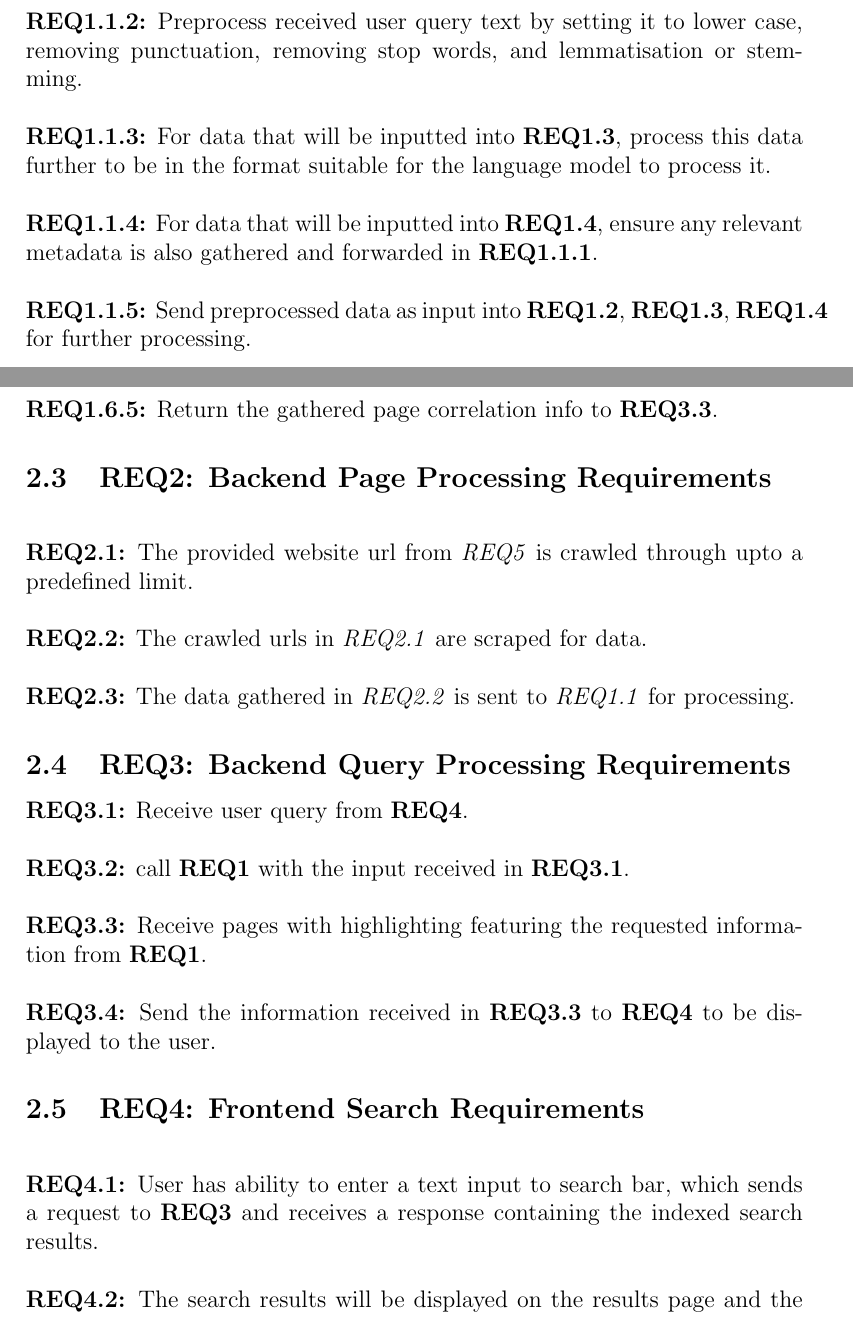
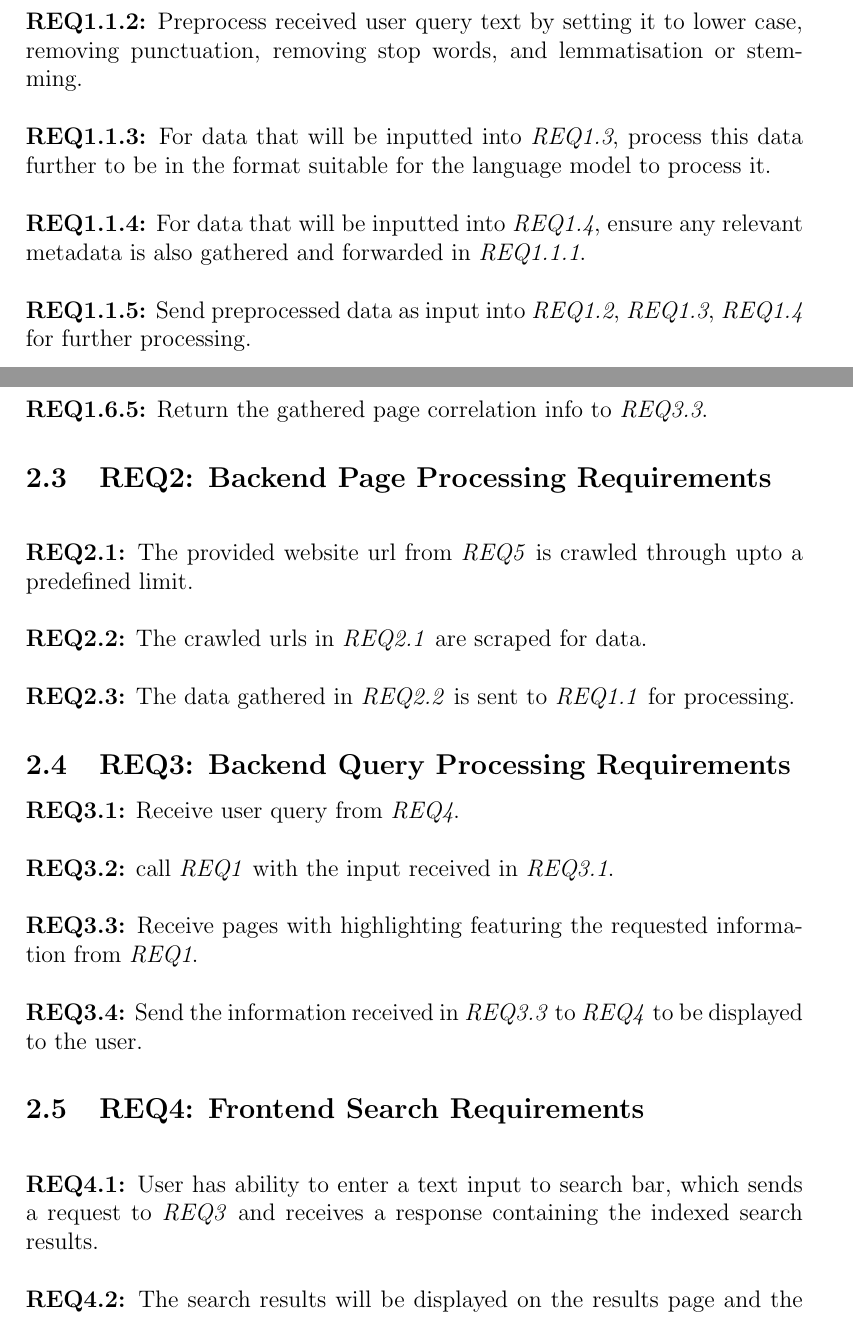
Before and after one commit to Linux-Tech-Tips/sw_eng, a LaTeX document (doc/req/index.tex, which reads doc/req/req1-1.tex, doc/req/req1-6.tex, doc/req/req3.tex): two parts of pages 8 and 11 of 13, joined at a grey line, cut so that both start at the same text. Compiled offline with pdfLaTeX.

Commit message:
Updated formatting of references to REQs from bold to italics

```diff
--- a/doc/req/req1-1.tex
+++ b/doc/req/req1-1.tex
@@ -4,8 +4,8 @@
 
 \textbf{\\REQ1.1.2:} Preprocess received user query text by setting it to lower case, removing punctuation, removing stop words, and lemmatisation or stemming.\par
 
-\textbf{\\REQ1.1.3:} For data that will be inputted into \textbf{REQ1.3}, process this data further to be in the format suitable for the language model to process it.\par
+\textbf{\\REQ1.1.3:} For data that will be inputted into \textit{REQ1.3}, process this data further to be in the format suitable for the language model to process it.\par
 
-\textbf{\\REQ1.1.4:} For data that will be inputted into \textbf{REQ1.4}, ensure any relevant metadata is also gathered and forwarded in \textbf{REQ1.1.1}.\par
+\textbf{\\REQ1.1.4:} For data that will be inputted into \textit{REQ1.4}, ensure any relevant metadata is also gathered and forwarded in \textit{REQ1.1.1}.\par
 
-\textbf{\\REQ1.1.5:} Send preprocessed data as input into \textbf{REQ1.2}, \textbf{REQ1.3}, \textbf{REQ1.4} for further processing.\par
+\textbf{\\REQ1.1.5:} Send preprocessed data as input into \textit{REQ1.2}, \textit{REQ1.3}, \textit{REQ1.4} for further processing.\par
--- a/doc/req/req1-6.tex
+++ b/doc/req/req1-6.tex
@@ -13,4 +13,4 @@ where \(R_c\) is an arbitrary Metadata Relevance Constant, \(M\) is the Metadata
 \(W_m\) is the Word Meaning Correlation Score, and \(W_s\) is the Word Spelling/Content Correlation Score --
 for now, the proposal is to use this formula, however, it is left open, as modifications to increase effectivity can be made later during development.\par
 
-\textbf{\\REQ1.6.5:} Return the gathered page correlation info to \textbf{REQ3.3}.\par
+\textbf{\\REQ1.6.5:} Return the gathered page correlation info to \textit{REQ3.3}.\par
--- a/doc/req/req3.tex
+++ b/doc/req/req3.tex
@@ -1,9 +1,9 @@
 \subsection{REQ3: Backend Query Processing Requirements}
 
-\textbf{REQ3.1:} Receive user query from \textbf{REQ4}.\par
+\textbf{REQ3.1:} Receive user query from \textit{REQ4}.\par
 
-\textbf{\\REQ3.2:} call \textbf{REQ1} with the input received in \textbf{REQ3.1}.\par
+\textbf{\\REQ3.2:} call \textit{REQ1} with the input received in \textit{REQ3.1}.\par
 
-\textbf{\\REQ3.3:} Receive pages with highlighting featuring the requested information from \textbf{REQ1}.\par
+\textbf{\\REQ3.3:} Receive pages with highlighting featuring the requested information from \textit{REQ1}.\par
 
-\textbf{\\REQ3.4:} Send the information received in \textbf{REQ3.3} to \textbf{REQ4} to be displayed to the user.\par
+\textbf{\\REQ3.4:} Send the information received in \textit{REQ3.3} to \textit{REQ4} to be displayed to the user.\par
--- a/doc/req/req4.tex
+++ b/doc/req/req4.tex
@@ -1,5 +1,5 @@
 \subsection{REQ4: Frontend Search Requirements}
 
-\textbf{\\REQ4.1:} User has ability to enter a text input to search bar, which sends a request to \textbf{REQ3} and receives a response containing the indexed search results.\par
+\textbf{\\REQ4.1:} User has ability to enter a text input to search bar, which sends a request to \textit{REQ3} and receives a response containing the indexed search results.\par
 
 \textbf{\\REQ4.2:} The search results will be displayed on the results page and the user can select the desired result linking them to the designated URL for the respective result.\par
```
Also changed, not shown: doc/req/req1-3.tex (+3 -3 lines), doc/req/req1-4.tex (+3 -3 lines), doc/req/req1-5.tex (+3 -3 lines), doc/req/req5.tex (+1 -1 lines), doc/req/req1-6.tex (6 more changed lines).
